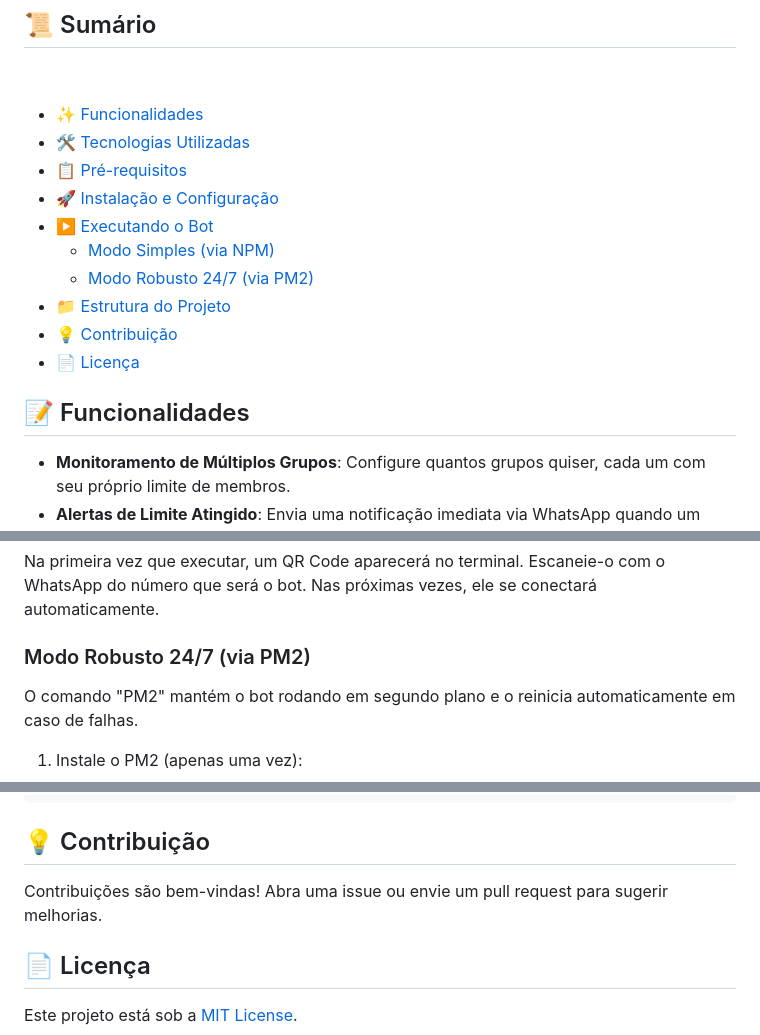
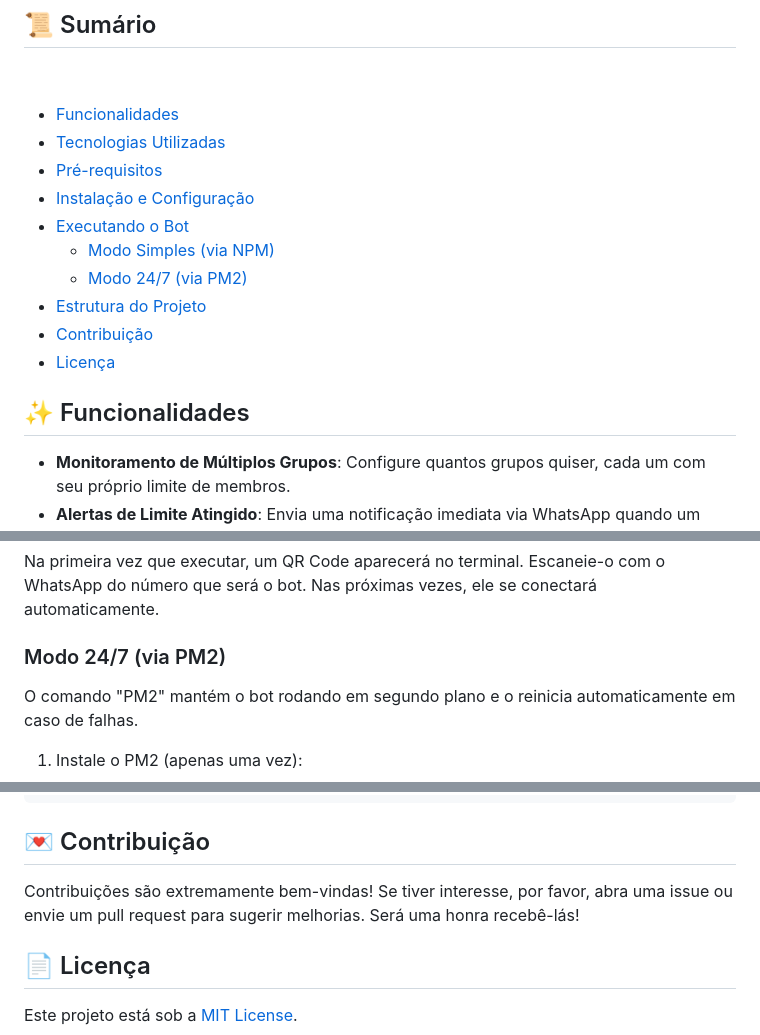
Before and after one commit to renataalvescunh/bot-contador, a Markdown page: README.md, 3 parts joined by grey strips. GitHub-like rendering.

Commit message:
docs: update README for improved clarity and formatting

````diff
--- a/README.md
+++ b/README.md
@@ -13,19 +13,19 @@ O <strong>Bot Contador</strong> é uma aplicação Node.js que automatiza o moni
 
 ## 📜 Sumário
 
-- [✨ Funcionalidades](#-funcionalidades)
-- [🛠️ Tecnologias Utilizadas](#️-tecnologias-utilizadas)
-- [📋 Pré-requisitos](#-pré-requisitos)
-- [🚀 Instalação e Configuração](#-instalação-e-configuração)
-- [▶️ Executando o Bot](#️-executando-o-bot)
+- [Funcionalidades](#-funcionalidades)
+- [Tecnologias Utilizadas](#️-tecnologias-utilizadas)
+- [Pré-requisitos](#-pré-requisitos)
+- [Instalação e Configuração](#-instalação-e-configuração)
+- [Executando o Bot](#️-executando-o-bot)
   - [Modo Simples (via NPM)](#modo-simples-via-npm)
-  - [Modo Robusto 24/7 (via PM2)](#modo-robusto-247-via-pm2)
-- [📁 Estrutura do Projeto](#-estrutura-do-projeto)
-- [💡 Contribuição](#-contribuição)
-- [📄 Licença](#-licença)
+  - [Modo 24/7 (via PM2)](#modo-247-via-pm2)
+- [Estrutura do Projeto](#-estrutura-do-projeto)
+- [Contribuição](#-contribuição)
+- [Licença](#-licença)
 
 
-## 📝 Funcionalidades
+## ✨ Funcionalidades
 
 -   **Monitoramento de Múltiplos Grupos**: Configure quantos grupos quiser, cada um com seu próprio limite de membros.
 -   **Alertas de Limite Atingido**: Envia uma notificação imediata via WhatsApp quando um grupo alcança o número de membros estipulado.
@@ -101,7 +101,7 @@ O bot irá iniciar e começar a monitorar o grupo conforme as configurações de
 
 Na primeira vez que executar, um QR Code aparecerá no terminal. Escaneie-o com o WhatsApp do número que será o bot. Nas próximas vezes, ele se conectará automaticamente.
 
-### Modo Robusto 24/7 (via PM2)
+### Modo 24/7 (via PM2)
 
 O comando "PM2" mantém o bot rodando em segundo plano e o reinicia automaticamente em caso de falhas.
 
@@ -142,9 +142,9 @@ BOT-CONTADOR/
 └── README.md
 ```
 
-## 💡 Contribuição
+## 💌 Contribuição
 
-Contribuições são bem-vindas! Abra uma issue ou envie um pull request para sugerir melhorias.
+Contribuições são extremamente bem-vindas! Se tiver interesse, por favor, abra uma issue ou envie um pull request para sugerir melhorias. Será uma honra recebê-lás!
 
 ## 📄 Licença
 
````
Also changed, not shown: other parts of README.md (+2 -2 lines).
